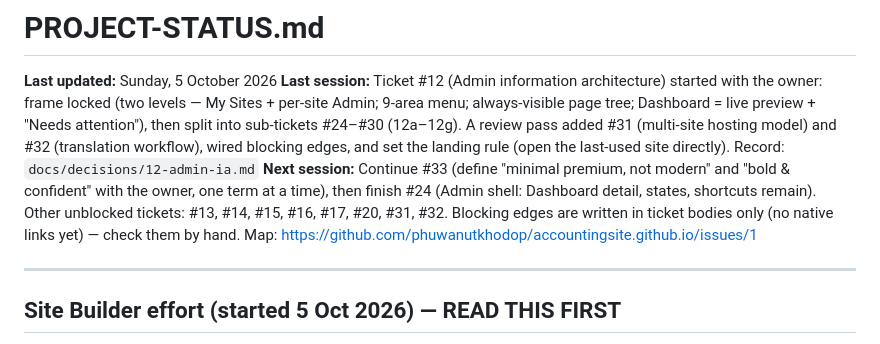
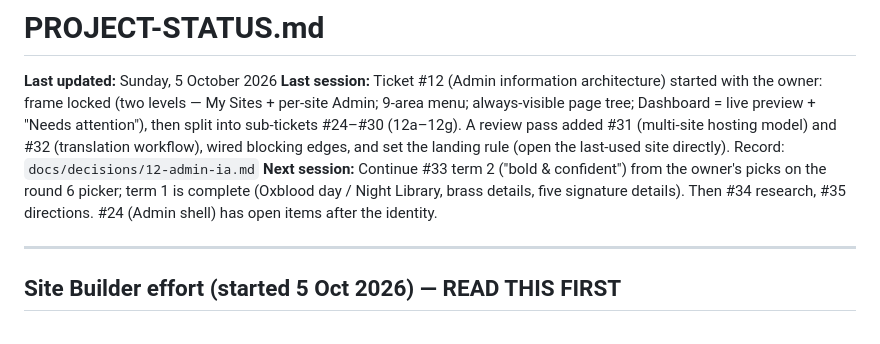
Before and after one commit to phuwanutkhodop/accountingsite.github.io, a Markdown page: PROJECT-STATUS.md, the part around the change. GitHub-like rendering.

Commit message:
Decision #33: term 2 picker (bold & confident)
Co-Authored-By: Claude Opus 5.5 <noreply@anthropic.com>
Claude-Session: https://claude.ai/code/session_01GY7dVMTf4ZnG8XjCFS5aMD

```diff
--- a/PROJECT-STATUS.md
+++ b/PROJECT-STATUS.md
@@ -2,7 +2,7 @@
 
 **Last updated:** Sunday, 5 October 2026
 **Last session:** Ticket #12 (Admin information architecture) started with the owner: frame locked (two levels — My Sites + per-site Admin; 9-area menu; always-visible page tree; Dashboard = live preview + "Needs attention"), then split into sub-tickets #24–#30 (12a–12g). A review pass added #31 (multi-site hosting model) and #32 (translation workflow), wired blocking edges, and set the landing rule (open the last-used site directly). Record: `docs/decisions/12-admin-ia.md`
-**Next session:** Continue #33 (define "minimal premium, not modern" and "bold & confident" with the owner, one term at a time), then finish #24 (Admin shell: Dashboard detail, states, shortcuts remain). Other unblocked tickets: #13, #14, #15, #16, #17, #20, #31, #32. Blocking edges are written in ticket bodies only (no native links yet) — check them by hand. Map: https://github.com/phuwanutkhodop/accountingsite.github.io/issues/1
+**Next session:** Continue #33 term 2 ("bold & confident") from the owner's picks on the round 6 picker; term 1 is complete (Oxblood day / Night Library, brass details, five signature details). Then #34 research, #35 directions. #24 (Admin shell) has open items after the identity.
 
 ---
 
```
Also changed, not shown: docs/decisions/33-brand-feeling.md (+1 -1 lines).
